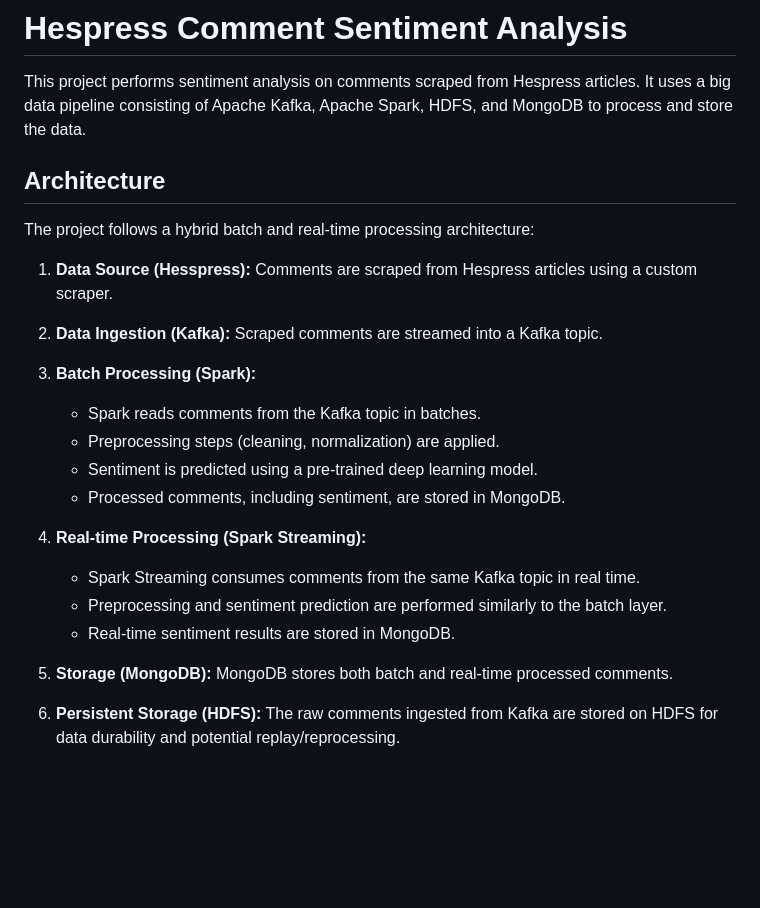
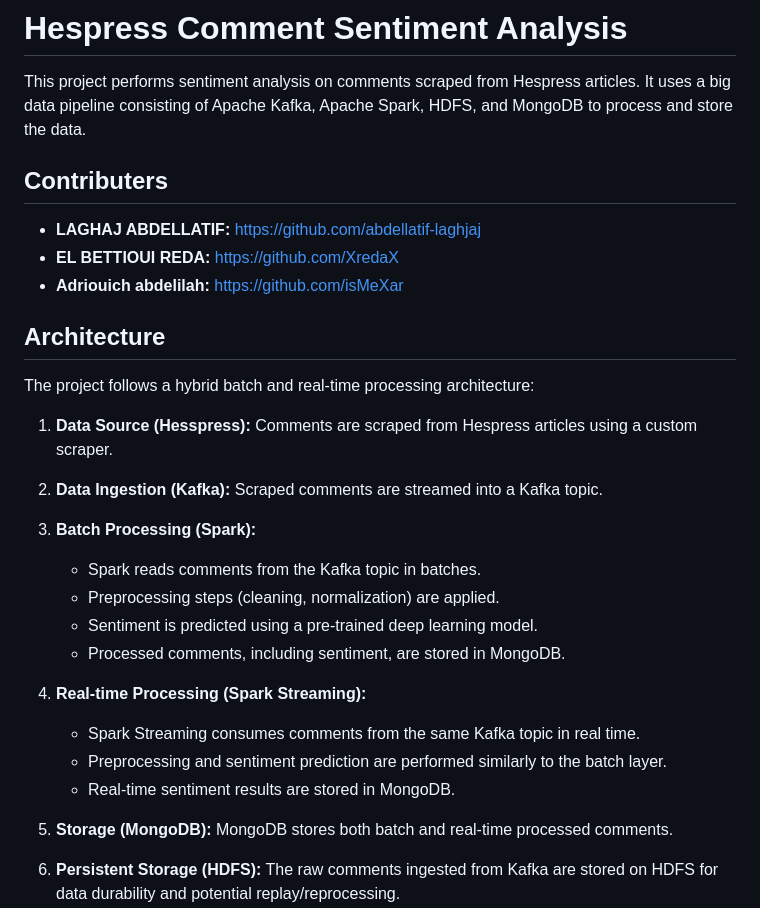
Before and after one commit to abdellatif-laghjaj/hespress-comments-analysis, a Markdown page: README.md, the part around one of its changes. GitHub-like rendering; blank space fills up the shorter version.

```diff
--- a/README.md
+++ b/README.md
@@ -2,6 +2,12 @@
 
 This project performs sentiment analysis on comments scraped from Hespress articles. It uses a big data pipeline
 consisting of Apache Kafka, Apache Spark, HDFS, and MongoDB to process and store the data.
+
+## Contributers
+
+- **LAGHAJ ABDELLATIF:** https://github.com/abdellatif-laghjaj
+- **EL BETTIOUI REDA:** https://github.com/XredaX
+- **Adriouich abdelilah:** https://github.com/isMeXar
 
 ## Architecture
 
@@ -12,15 +18,17 @@ The project follows a hybrid batch and real-time processing architecture:
 2. **Data Ingestion (Kafka):** Scraped comments are streamed into a Kafka topic.
 
 3. **Batch Processing (Spark):**
-    - Spark reads comments from the Kafka topic in batches.
-    - Preprocessing steps (cleaning, normalization) are applied.
-    - Sentiment is predicted using a pre-trained deep learning model.
-    - Processed comments, including sentiment, are stored in MongoDB.
+
+   - Spark reads comments from the Kafka topic in batches.
+   - Preprocessing steps (cleaning, normalization) are applied.
+   - Sentiment is predicted using a pre-trained deep learning model.
+   - Processed comments, including sentiment, are stored in MongoDB.
 
 4. **Real-time Processing (Spark Streaming):**
-    - Spark Streaming consumes comments from the same Kafka topic in real time.
-    - Preprocessing and sentiment prediction are performed similarly to the batch layer.
-    - Real-time sentiment results are stored in MongoDB.
+
+   - Spark Streaming consumes comments from the same Kafka topic in real time.
+   - Preprocessing and sentiment prediction are performed similarly to the batch layer.
+   - Real-time sentiment results are stored in MongoDB.
 
 5. **Storage (MongoDB):** MongoDB stores both batch and real-time processed comments.
 
```
Also changed, not shown: other parts of README.md (+13 -10 lines).
